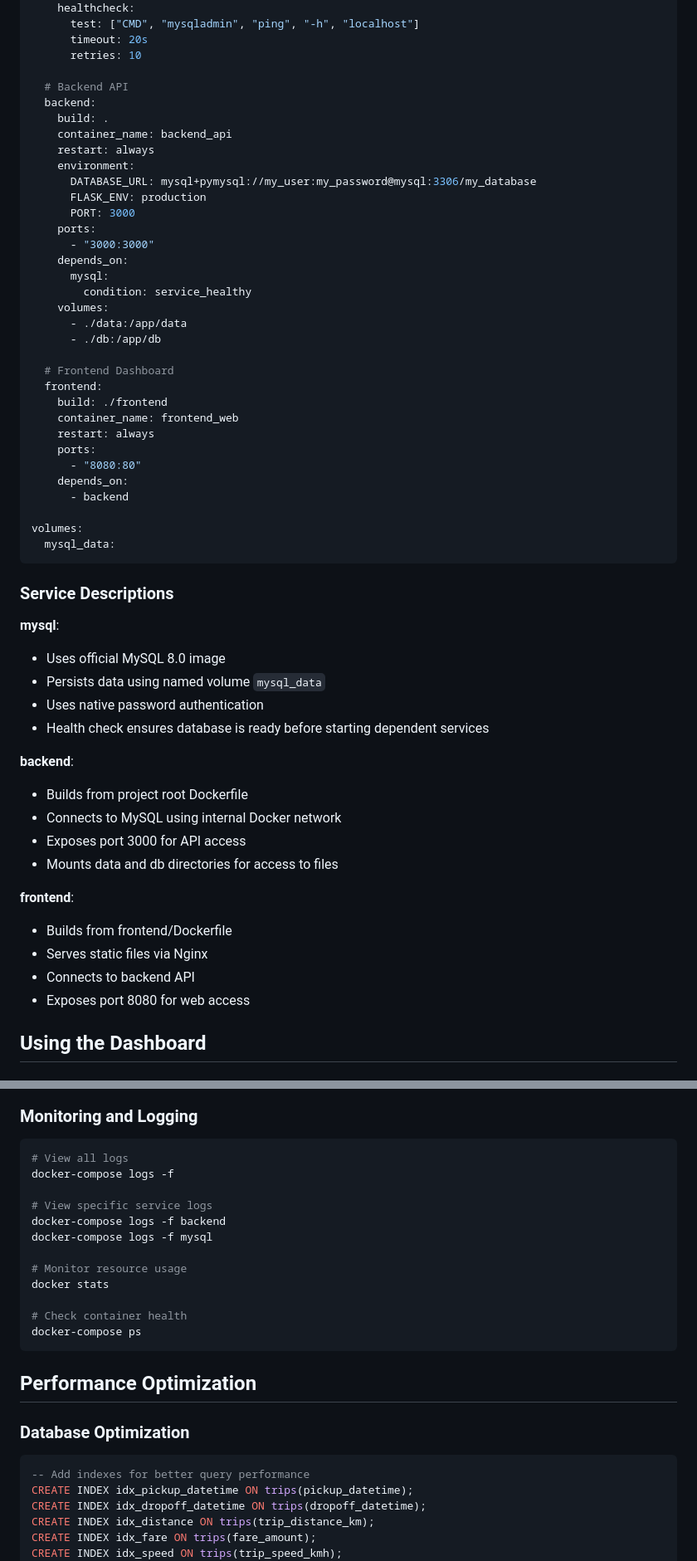
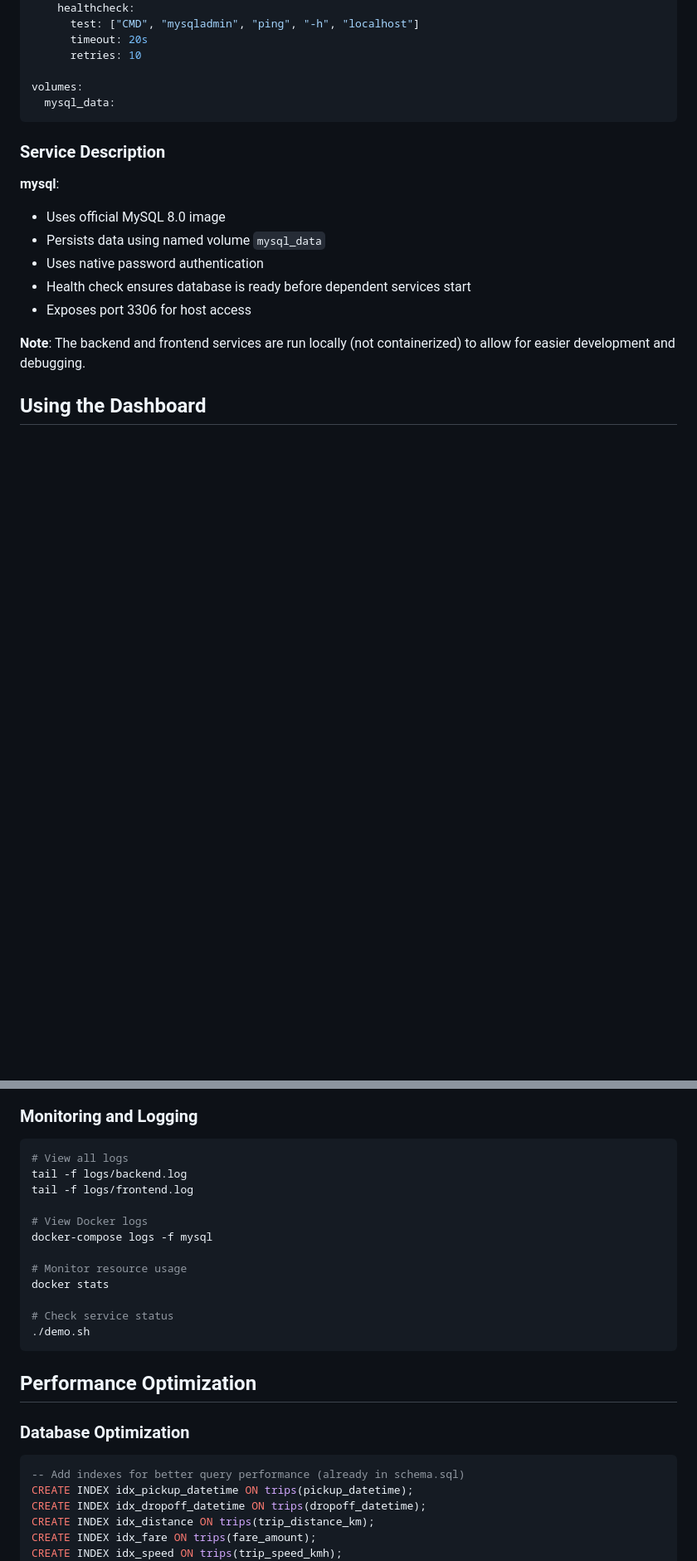
Before and after one commit to u-kevine/urban-mobility-data, a Markdown page: README.md, 2 parts joined by grey strips. Shown: that part at 83% size. Rendered like a GitHub page; blank space fills up the shorter version.

````diff
--- a/README.md
+++ b/README.md
@@ -399,57 +444,20 @@ services:
       timeout: 20s
       retries: 10
 
-  # Backend API
-  backend:
-    build: .
-    container_name: backend_api
-    restart: always
-    environment:
-      DATABASE_URL: mysql+pymysql://my_user:my_password@mysql:3306/my_database
-      FLASK_ENV: production
-      PORT: 3000
-    ports:
-      - "3000:3000"
-    depends_on:
-      mysql:
-        condition: service_healthy
-    volumes:
-      - ./data:/app/data
-      - ./db:/app/db
-
-  # Frontend Dashboard
-  frontend:
-    build: ./frontend
-    container_name: frontend_web
-    restart: always
-    ports:
-      - "8080:80"
-    depends_on:
-      - backend
-
 volumes:
   mysql_data:
 ```
 
-### Service Descriptions
+### Service Description
 
 **mysql**:
 - Uses official MySQL 8.0 image
 - Persists data using named volume `mysql_data`
 - Uses native password authentication
-- Health check ensures database is ready before starting dependent services
+- Health check ensures database is ready before dependent services start
+- Exposes port 3306 for host access
 
-**backend**:
-- Builds from project root Dockerfile
-- Connects to MySQL using internal Docker network
-- Exposes port 3000 for API access
-- Mounts data and db directories for access to files
-
-**frontend**:
-- Builds from frontend/Dockerfile
-- Serves static files via Nginx
-- Connects to backend API
-- Exposes port 8080 for web access
+**Note**: The backend and frontend services are run locally (not containerized) to allow for easier development and debugging.
 
 ## Using the Dashboard
 
@@ -1006,17 +926,17 @@ docker exec -it mysql_db mysql -u my_user -pmy_password my_database -e "OPTIMIZE
 
 ```bash
 # View all logs
-docker-compose logs -f
+tail -f logs/backend.log
+tail -f logs/frontend.log
 
-# View specific service logs
-docker-compose logs -f backend
+# View Docker logs
 docker-compose logs -f mysql
 
 # Monitor resource usage
 docker stats
 
-# Check container health
-docker-compose ps
+# Check service status
+./demo.sh
 ```
 
 ## Performance Optimization
@@ -1024,7 +944,7 @@ docker-compose ps
 ### Database Optimization
 
 ```sql
--- Add indexes for better query performance
+-- Add indexes for better query performance (already in schema.sql)
 CREATE INDEX idx_pickup_datetime ON trips(pickup_datetime);
 CREATE INDEX idx_dropoff_datetime ON trips(dropoff_datetime);
 CREATE INDEX idx_distance ON trips(trip_distance_km);
````
Also changed, not shown: other parts of README.md (+173 -178 lines).
